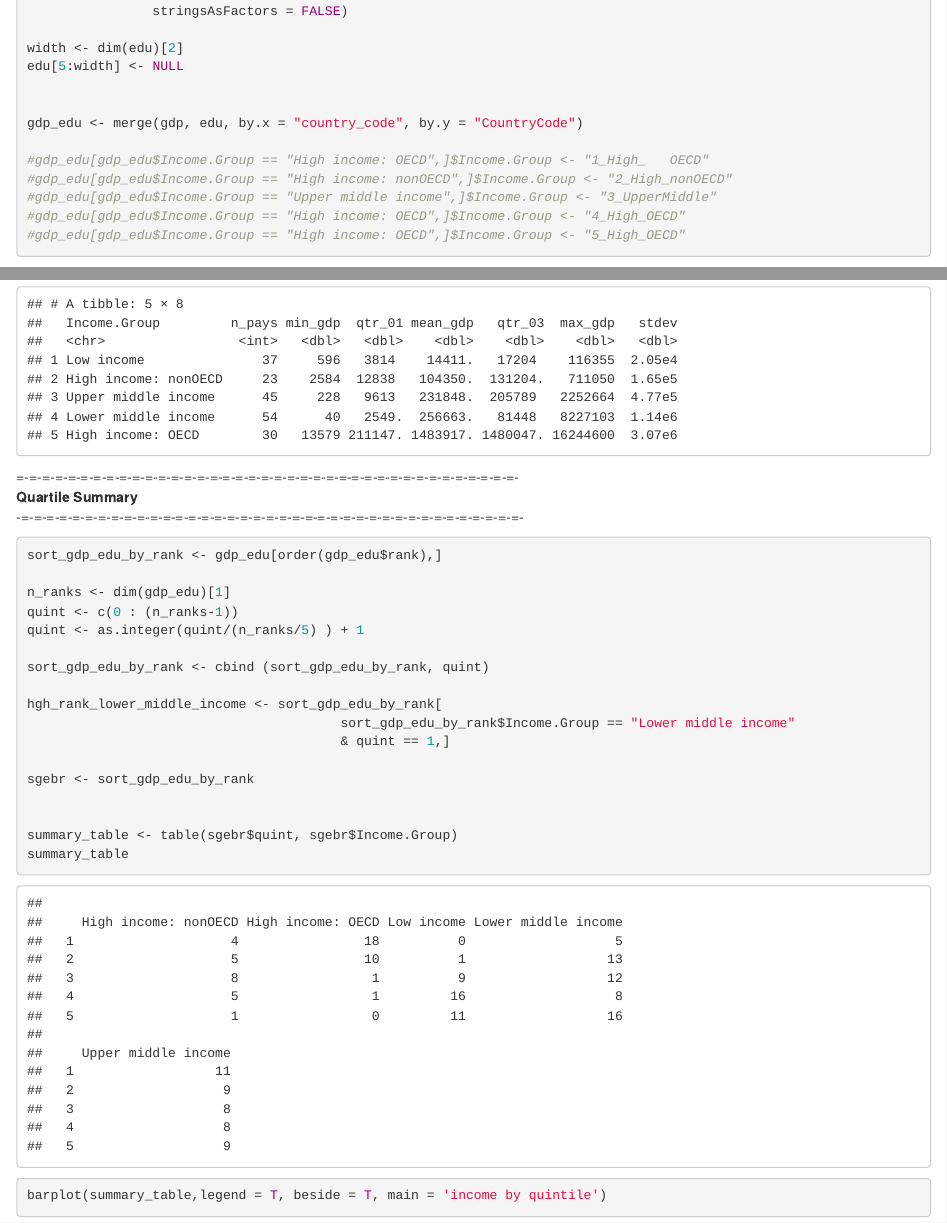
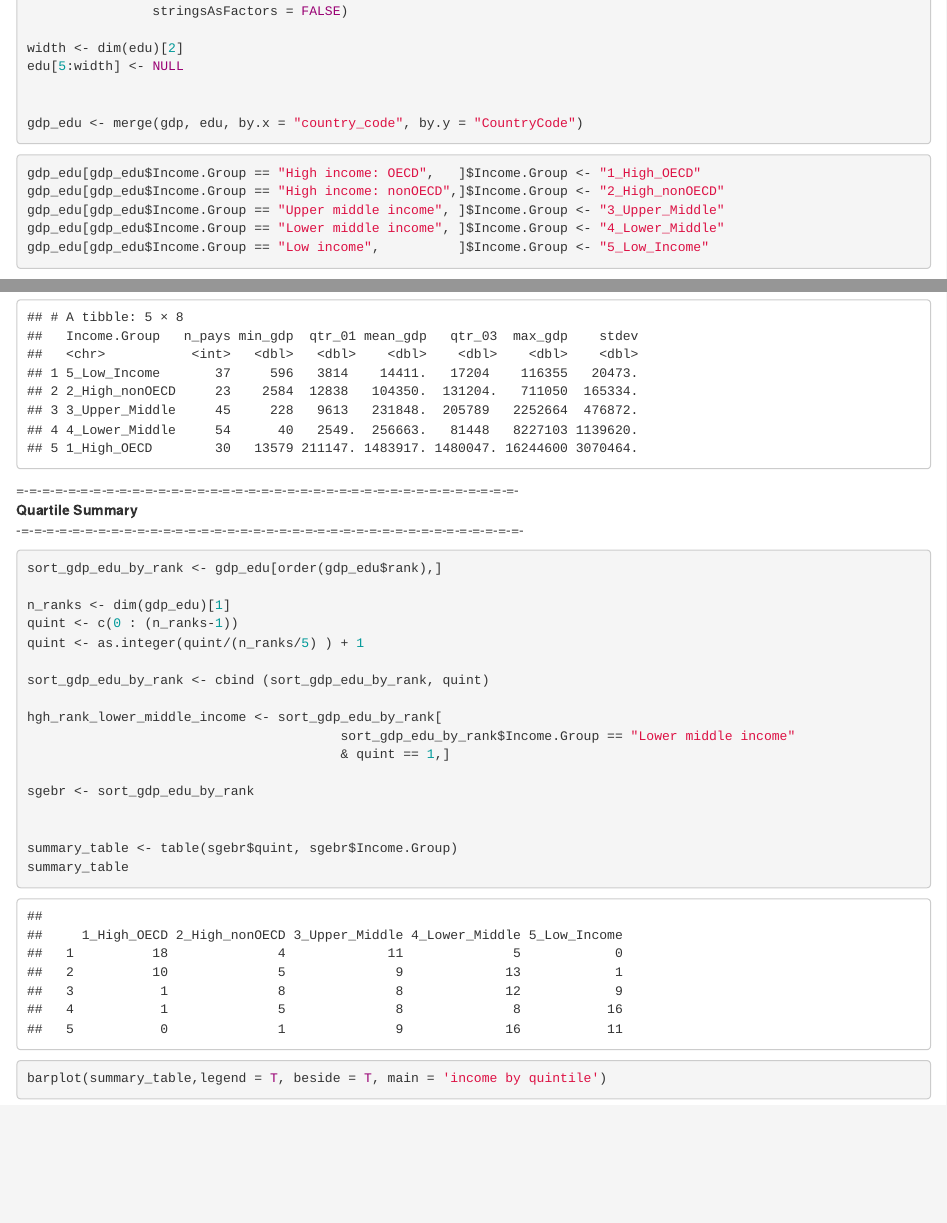
Before and after one commit to GuanshuTao/gdp_worldbank, an R Markdown document (gdp_worldbank_cs1.Rmd): the page in a window 1100 px wide, from 1700 px down, and a second part further down, joined at a grey line. Rendered offline with R 4.5, knitr and Pandoc, with nearby package versions; both versions are drawn in the output format of the newer one.

Commit message:
added readme content

````diff
--- a/gdp_worldbank_cs1.Rmd
+++ b/gdp_worldbank_cs1.Rmd
@@ -3,8 +3,8 @@ title: "proj1"
 author: "mcdevitt"
 date: "8 mars 2017"
 output:
+  html_document: default
   md_document: default
-  html_document: default
 ---
 
 
@@ -102,12 +102,15 @@ edu[5:width] <- NULL
 
 
 gdp_edu <- merge(gdp, edu, by.x = "country_code", by.y = "CountryCode")
+```
 
-#gdp_edu[gdp_edu$Income.Group == "High income: OECD",]$Income.Group <- "1_High_   OECD"
-#gdp_edu[gdp_edu$Income.Group == "High income: nonOECD",]$Income.Group <- "2_High_nonOECD"
-#gdp_edu[gdp_edu$Income.Group == "Upper middle income",]$Income.Group <- "3_UpperMiddle"
-#gdp_edu[gdp_edu$Income.Group == "High income: OECD",]$Income.Group <- "4_High_OECD"
-#gdp_edu[gdp_edu$Income.Group == "High income: OECD",]$Income.Group <- "5_High_OECD"
+```{r}
+
+gdp_edu[gdp_edu$Income.Group == "High income: OECD",   ]$Income.Group <- "1_High_OECD"
+gdp_edu[gdp_edu$Income.Group == "High income: nonOECD",]$Income.Group <- "2_High_nonOECD"
+gdp_edu[gdp_edu$Income.Group == "Upper middle income", ]$Income.Group <- "3_Upper_Middle"
+gdp_edu[gdp_edu$Income.Group == "Lower middle income", ]$Income.Group <- "4_Lower_Middle"
+gdp_edu[gdp_edu$Income.Group == "Low income",          ]$Income.Group <- "5_Low_Income"
 
 
 ```
````
Also changed, not shown: README.md, gdp_worldbank_cs1.Rmd (1 more changed lines), 2 other files.
